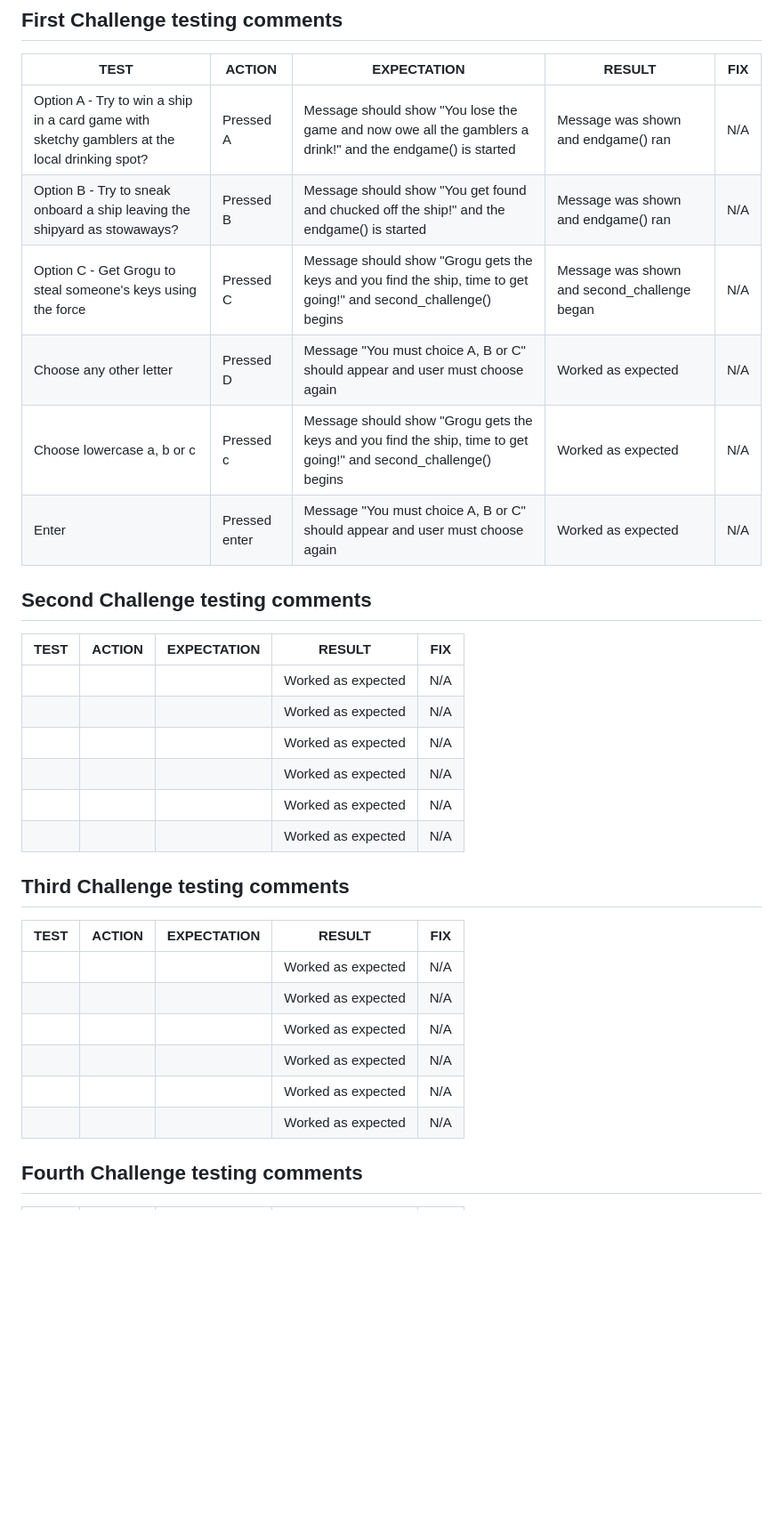
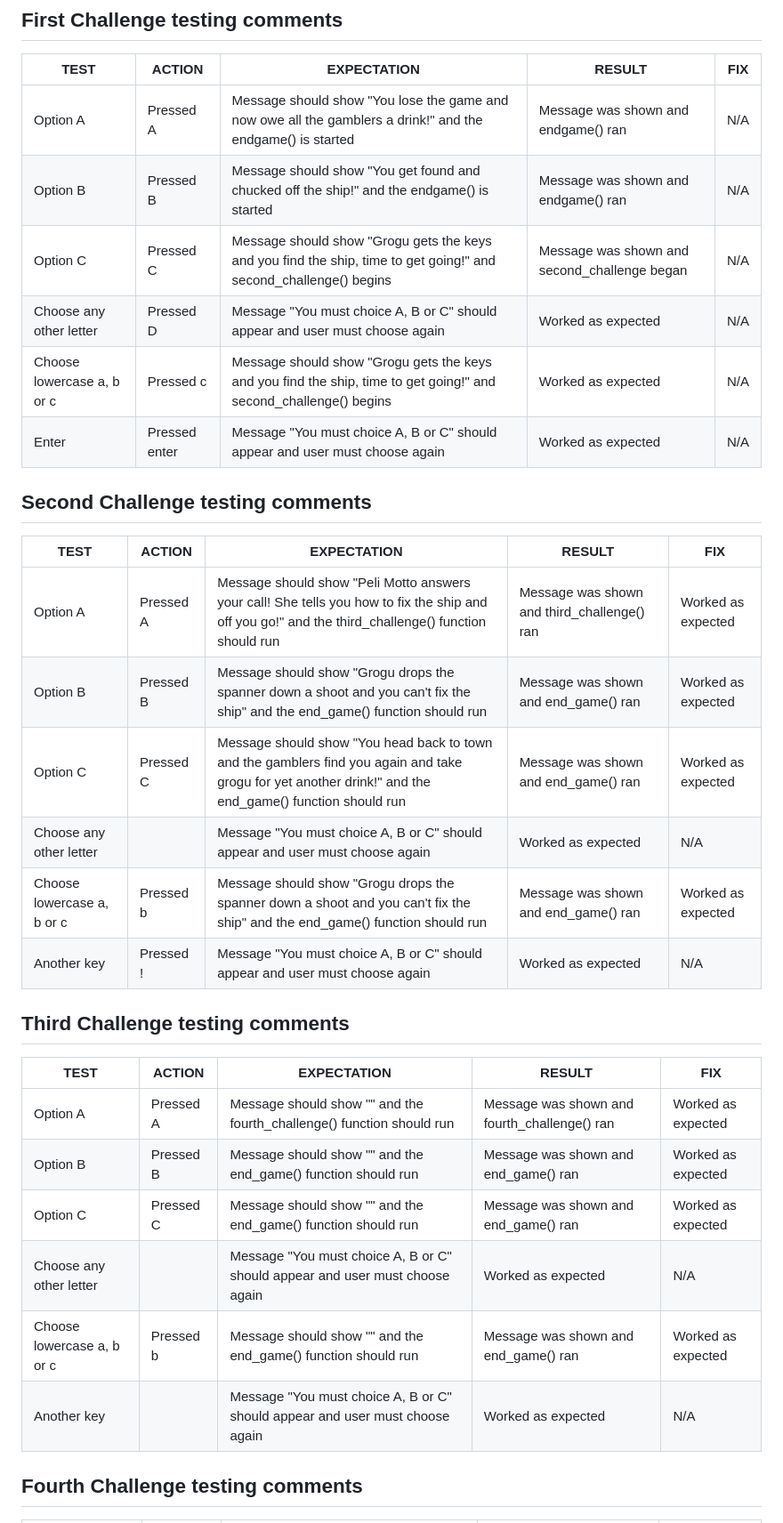
Before and after one commit to sarahgoodwin93/project3-help-grogu, a Markdown page: README.md, the part around one of its changes. Shown at 89% size. Rendered like a GitHub page; blank space fills up the shorter version.

```diff
--- a/README.md
+++ b/README.md
@@ -135,9 +135,9 @@ Some errors that were found and fixed included
 
 | **TEST**          | **ACTION**                    | **EXPECTATION**                           | **RESULT**         | **FIX** |
 | ----------------- | ----------------------------- | ----------------------------------------- | ------------------ | ------- |
-| Option A - Try to win a ship in a card game with sketchy gamblers at the local drinking spot? | Pressed A | Message should show "You lose the game and now owe all the gamblers a drink!" and the endgame() is started | Message was shown and endgame() ran | N/A |
-| Option B - Try to sneak onboard a ship leaving the shipyard as stowaways? | Pressed B | Message should show "You get found and chucked off the ship!" and the endgame() is started | Message was shown and endgame() ran | N/A |
-| Option C - Get Grogu to steal someone's keys using the force | Pressed C | Message should show "Grogu gets the keys and you find the ship, time to get going!" and second_challenge() begins | Message was shown and second_challenge began | N/A |
+| Option A | Pressed A | Message should show "You lose the game and now owe all the gamblers a drink!" and the endgame() is started | Message was shown and endgame() ran | N/A |
+| Option B | Pressed B | Message should show "You get found and chucked off the ship!" and the endgame() is started | Message was shown and endgame() ran | N/A |
+| Option C | Pressed C | Message should show "Grogu gets the keys and you find the ship, time to get going!" and second_challenge() begins | Message was shown and second_challenge began | N/A |
 | Choose any other letter | Pressed D| Message "You must choice A, B or C" should appear and user must choose again | Worked as expected | N/A |
 | Choose lowercase a, b or c | Pressed c | Message should show "Grogu gets the keys and you find the ship, time to get going!" and second_challenge() begins | Worked as expected | N/A |
 | Enter | Pressed enter | Message "You must choice A, B or C" should appear and user must choose again | Worked as expected | N/A |
@@ -146,23 +146,23 @@ Some errors that were found and fixed included
 
 | **TEST**          | **ACTION**                    | **EXPECTATION**                           | **RESULT**         | **FIX** |
 | ----------------- | ----------------------------- | ----------------------------------------- | ------------------ | ------- |
-|  |  |  | Worked as expected | N/A |
-|  |  |  | Worked as expected | N/A |
-|  |  |  | Worked as expected | N/A |
-|  |  |  | Worked as expected | N/A |
-|  |  |  | Worked as expected | N/A |
-|  |  |  | Worked as expected | N/A |
+| Option A | Pressed A | Message should show "Peli Motto answers your call! She tells you how to fix the ship and off you go!" and the third_challenge() function should run | Message was shown and third_challenge() ran | Worked as expected | N/A |
+| Option B | Pressed B | Message should show "Grogu drops the spanner down a shoot and you can't fix the ship" and the end_game() function should run | Message was shown and end_game() ran | Worked as expected | N/A |
+| Option C | Pressed C | Message should show "You head back to town and the gamblers find you again and take grogu for yet another drink!" and the end_game() function should run | Message was shown and end_game() ran | Worked as expected | N/A |
+| Choose any other letter |  | Message "You must choice A, B or C" should appear and user must choose again | Worked as expected | N/A |
+| Choose lowercase a, b or c | Pressed b | Message should show "Grogu drops the spanner down a shoot and you can't fix the ship" and the end_game() function should run | Message was shown and end_game() ran | Worked as expected | N/A |
+| Another key | Pressed ! | Message "You must choice A, B or C" should appear and user must choose again | Worked as expected | N/A |
 
 ## Third Challenge testing comments
 
 | **TEST**          | **ACTION**                    | **EXPECTATION**                           | **RESULT**         | **FIX** |
 | ----------------- | ----------------------------- | ----------------------------------------- | ------------------ | ------- |
-|  |  |  | Worked as expected | N/A |
-|  |  |  | Worked as expected | N/A |
-|  |  |  | Worked as expected | N/A |
-|  |  |  | Worked as expected | N/A |
-|  |  |  | Worked as expected | N/A |
-|  |  |  | Worked as expected | N/A |
+| Option A | Pressed A | Message should show "" and the fourth_challenge() function should run | Message was shown and fourth_challenge() ran | Worked as expected | N/A |
+| Option B | Pressed B | Message should show "" and the end_game() function should run | Message was shown and end_game() ran | Worked as expected | N/A |
+| Option C | Pressed C | Message should show "" and the end_game() function should run | Message was shown and end_game() ran | Worked as expected | N/A |
+| Choose any other letter |  | Message "You must choice A, B or C" should appear and user must choose again | Worked as expected | N/A |
+| Choose lowercase a, b or c | Pressed b | Message should show "" and the end_game() function should run | Message was shown and end_game() ran | Worked as expected | N/A |
+| Another key |  | Message "You must choice A, B or C" should appear and user must choose again | Worked as expected | N/A |
 
 ## Fourth Challenge testing comments
 
```
Also changed, not shown: other parts of README.md (+28 -30 lines).
